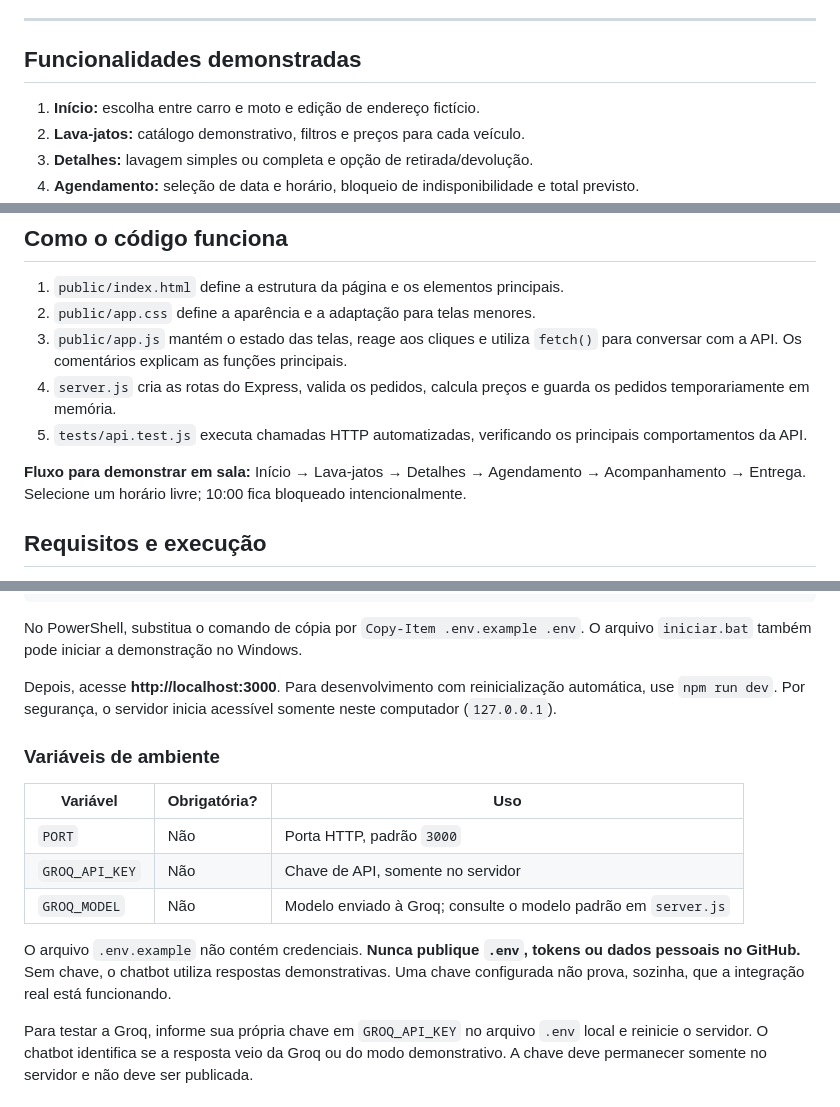
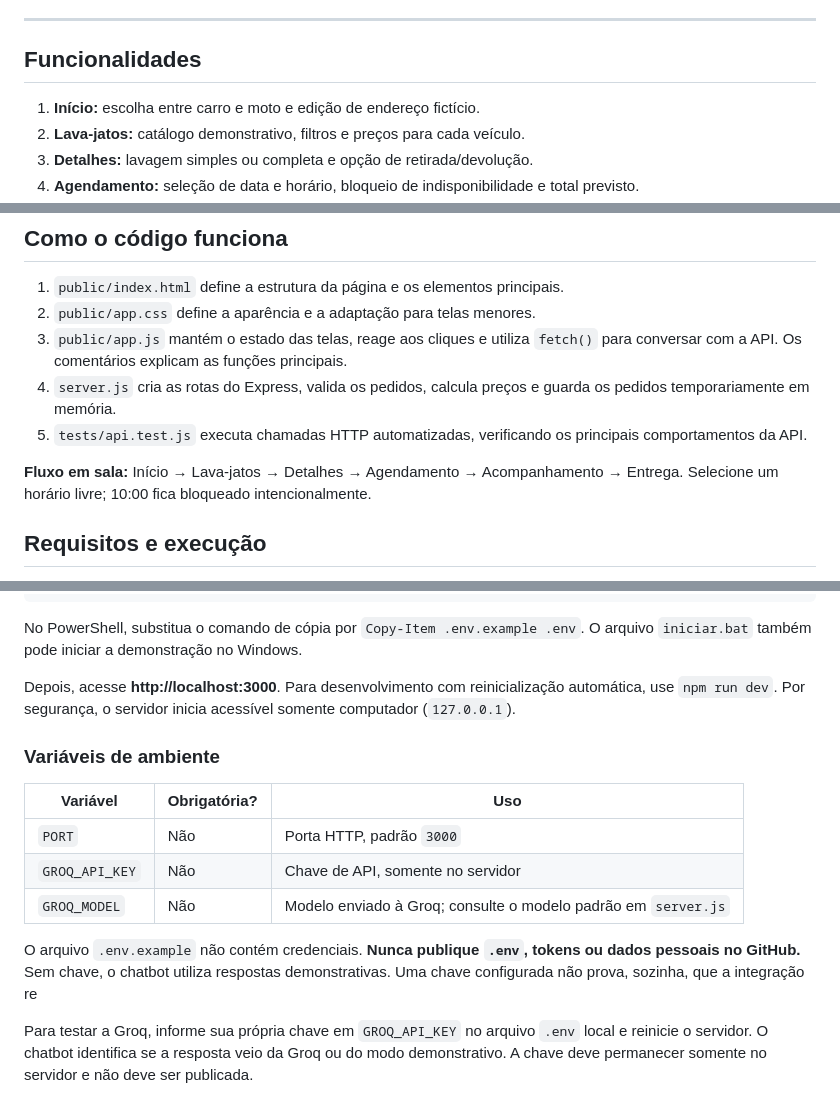
Before and after one commit to Francisco-alt-coder/Lava-Mais, a Markdown page: README.md, 3 parts joined by grey strips. Drawn GitHub-style.

```diff
--- a/README.md
+++ b/README.md
@@ -56,7 +17,7 @@ O assistente oferece respostas automáticas úteis sobre serviços, preços, hor
 
 ---
 
-## Funcionalidades demonstradas
+## Funcionalidades
 
 1. **Início:** escolha entre carro e moto e edição de endereço fictício.
 2. **Lava-jatos:** catálogo demonstrativo, filtros e preços para cada veículo.
@@ -88,7 +49,7 @@ Não são necessários React, banco de dados ou ferramentas de compilação para
 4. `server.js` cria as rotas do Express, valida os pedidos, calcula preços e guarda os pedidos temporariamente em memória.
 5. `tests/api.test.js` executa chamadas HTTP automatizadas, verificando os principais comportamentos da API.
 
-**Fluxo para demonstrar em sala:** Início → Lava-jatos → Detalhes → Agendamento → Acompanhamento → Entrega. Selecione um horário livre; 10:00 fica bloqueado intencionalmente.
+**Fluxo em sala:** Início → Lava-jatos → Detalhes → Agendamento → Acompanhamento → Entrega. Selecione um horário livre; 10:00 fica bloqueado intencionalmente.
 
 ## Requisitos e execução
 
@@ -105,7 +66,7 @@ npm start
 
 No PowerShell, substitua o comando de cópia por `Copy-Item .env.example .env`. O arquivo `iniciar.bat` também pode iniciar a demonstração no Windows.
 
-Depois, acesse **http://localhost:3000**. Para desenvolvimento com reinicialização automática, use `npm run dev`. Por segurança, o servidor inicia acessível somente neste computador (`127.0.0.1`).
+Depois, acesse **http://localhost:3000**. Para desenvolvimento com reinicialização automática, use `npm run dev`. Por segurança, o servidor inicia acessível somente computador (`127.0.0.1`).
 
 ### Variáveis de ambiente
 
@@ -115,7 +76,7 @@ Depois, acesse **http://localhost:3000**. Para desenvolvimento com reinicializa
 | `GROQ_API_KEY` | Não          | Chave de API, somente no servidor                              |
 | `GROQ_MODEL`   | Não          | Modelo enviado à Groq; consulte o modelo padrão em `server.js` |
 
-O arquivo `.env.example` não contém credenciais. **Nunca publique `.env`, tokens ou dados pessoais no GitHub.** Sem chave, o chatbot utiliza respostas demonstrativas. Uma chave configurada não prova, sozinha, que a integração real está funcionando.
+O arquivo `.env.example` não contém credenciais. **Nunca publique `.env`, tokens ou dados pessoais no GitHub.** Sem chave, o chatbot utiliza respostas demonstrativas. Uma chave configurada não prova, sozinha, que a integração re
 
 Para testar a Groq, informe sua própria chave em `GROQ_API_KEY` no arquivo `.env` local e reinicie o servidor. O chatbot identifica se a resposta veio da Groq ou do modo demonstrativo. A chave deve permanecer somente no servidor e não deve ser publicada.
 
```
Also changed, not shown: other parts of README.md (+1 -40 lines).
